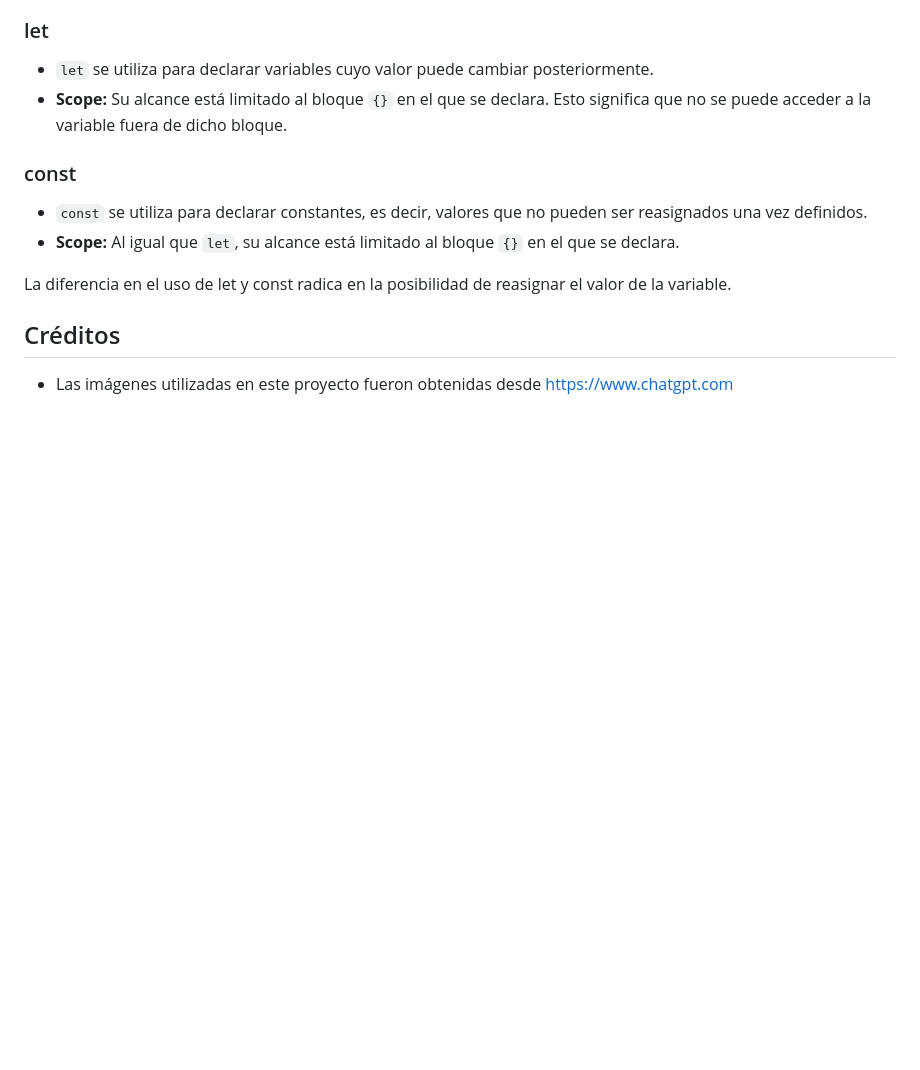
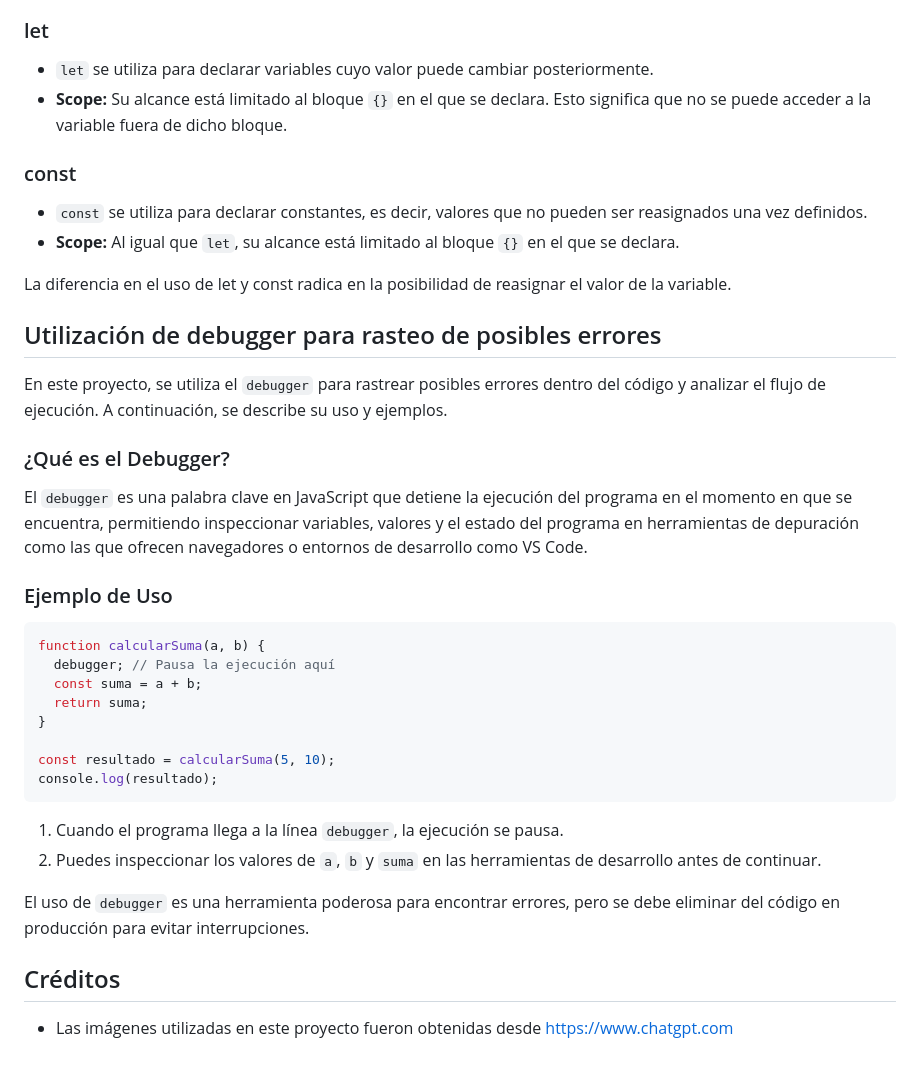
Before and after one commit to Pabloblockchain24/taller2-modulo3-adalid-corfo, a Markdown page: README.md, the part around the change. Drawn GitHub-style; blank space fills up the shorter version.

Commit message:
add debugger to readme

````diff
--- a/README.md
+++ b/README.md
@@ -163,7 +163,29 @@ En este proyecto, se utilizan las palabras clave `let` y `const` para declarar v
 
 La diferencia en el uso de let y const radica en la posibilidad de reasignar el valor de la variable.
 
+## Utilización de debugger para rasteo de posibles errores
 
+En este proyecto, se utiliza el `debugger` para rastrear posibles errores dentro del código y analizar el flujo de ejecución. A continuación, se describe su uso y ejemplos.
+
+### ¿Qué es el Debugger?
+El `debugger` es una palabra clave en JavaScript que detiene la ejecución del programa en el momento en que se encuentra, permitiendo inspeccionar variables, valores y el estado del programa en herramientas de depuración como las que ofrecen navegadores o entornos de desarrollo como VS Code.
+
+### Ejemplo de Uso
+```javascript
+function calcularSuma(a, b) {
+  debugger; // Pausa la ejecución aquí
+  const suma = a + b;
+  return suma;
+}
+
+const resultado = calcularSuma(5, 10);
+console.log(resultado);
+```
+
+1. Cuando el programa llega a la línea `debugger`, la ejecución se pausa.
+2. Puedes inspeccionar los valores de `a`, `b` y `suma` en las herramientas de desarrollo antes de continuar.
+
+El uso de `debugger` es una herramienta poderosa para encontrar errores, pero se debe eliminar del código en producción para evitar interrupciones.
 
 ## Créditos
 
````
